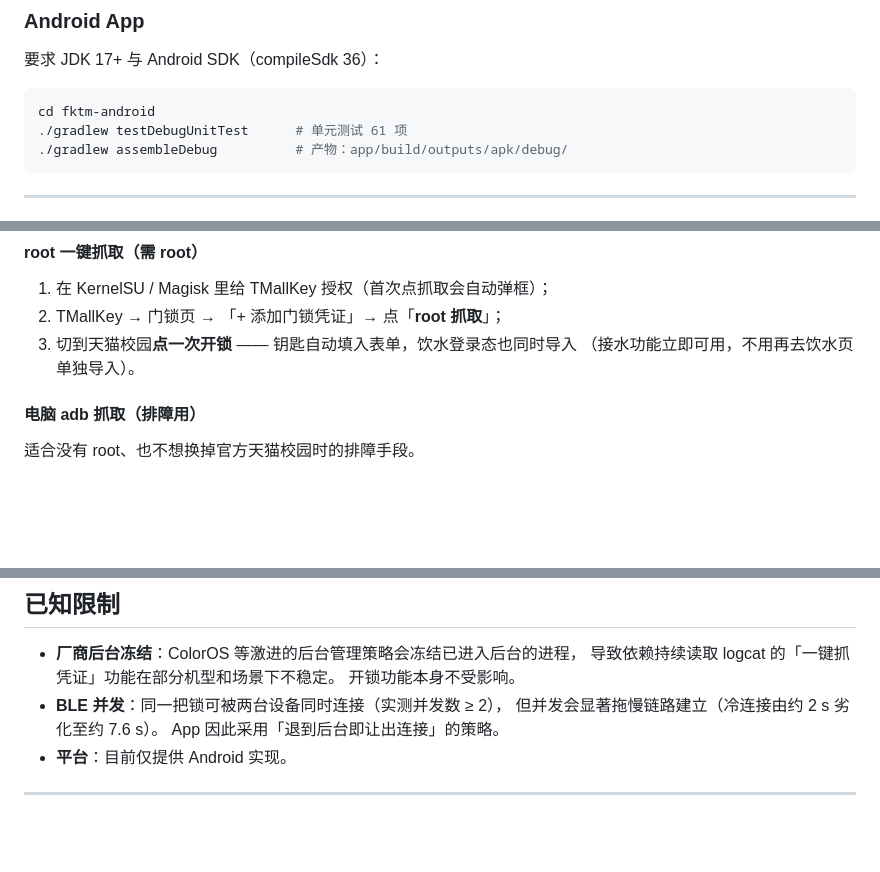
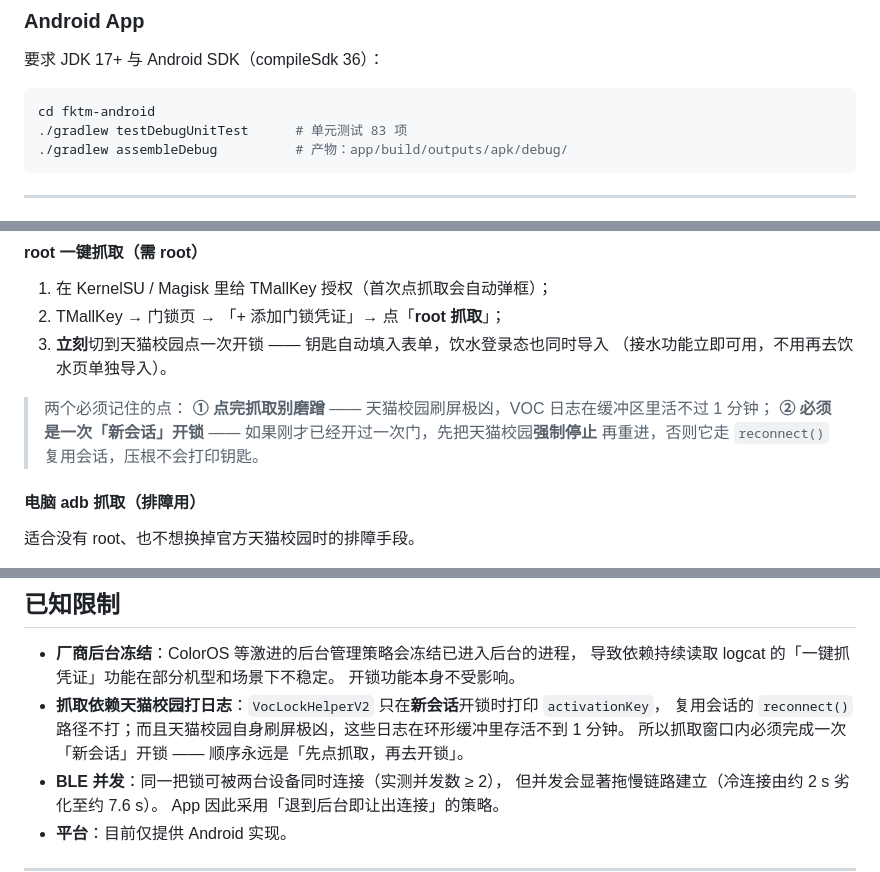
Before and after one commit to lmc2007/TMallKey, a Markdown page: README.md, 3 parts joined by grey strips. Rendered like a GitHub page; blank space fills up the shorter version.

````diff
--- a/README.md
+++ b/README.md
@@ -184,7 +187,7 @@ python cli.py battery --key <activationKey> --address <MAC>
 
 ```bash
 cd fktm-android
-./gradlew testDebugUnitTest      # 单元测试 61 项
+./gradlew testDebugUnitTest      # 单元测试 83 项
 ./gradlew assembleDebug          # 产物：app/build/outputs/apk/debug/
 ```
 
@@ -261,8 +264,13 @@ https://gh-proxy.com/https://github.com/lmc2007/TMallKey/releases/latest/downloa
 
 1. 在 KernelSU / Magisk 里给 TMallKey 授权（首次点抓取会自动弹框）；
 2. TMallKey → 门锁页 → 「+ 添加门锁凭证」→ 点「**root 抓取**」；
-3. 切到天猫校园**点一次开锁** —— 钥匙自动填入表单，饮水登录态也同时导入
+3. **立刻**切到天猫校园点一次开锁 —— 钥匙自动填入表单，饮水登录态也同时导入
    （接水功能立即可用，不用再去饮水页单独导入）。
+
+> 两个必须记住的点：
+> **① 点完抓取别磨蹭** —— 天猫校园刷屏极凶，VOC 日志在缓冲区里活不过 1 分钟；
+> **② 必须是一次「新会话」开锁** —— 如果刚才已经开过一次门，先把天猫校园**强制停止**
+> 再重进，否则它走 `reconnect()` 复用会话，压根不会打印钥匙。
 
 #### 电脑 adb 抓取（排障用）
 
@@ -424,6 +449,9 @@ macAddress    : AA:BB:CC:DD:EE:FF
 - **厂商后台冻结**：ColorOS 等激进的后台管理策略会冻结已进入后台的进程，
   导致依赖持续读取 logcat 的「一键抓凭证」功能在部分机型和场景下不稳定。
   开锁功能本身不受影响。
+- **抓取依赖天猫校园打日志**：`VocLockHelperV2` 只在**新会话**开锁时打印 `activationKey`，
+  复用会话的 `reconnect()` 路径不打；而且天猫校园自身刷屏极凶，这些日志在环形缓冲里存活不到 1 分钟。
+  所以抓取窗口内必须完成一次「新会话」开锁 —— 顺序永远是「先点抓取，再去开锁」。
 - **BLE 并发**：同一把锁可被两台设备同时连接（实测并发数 ≥ 2），
   但并发会显著拖慢链路建立（冷连接由约 2 s 劣化至约 7.6 s）。
   App 因此采用「退到后台即让出连接」的策略。
````
Also changed, not shown: other parts of README.md (+24 -4 lines), DEVDOC.md (+62 -11 lines).
